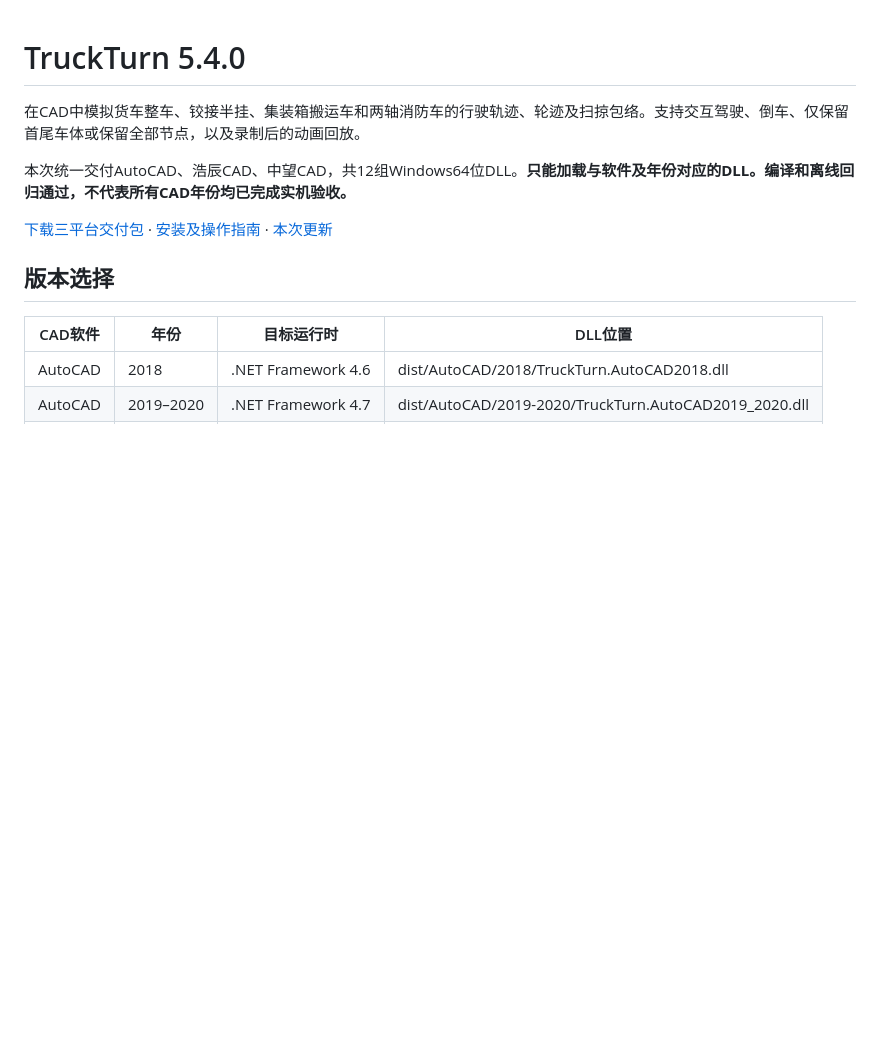
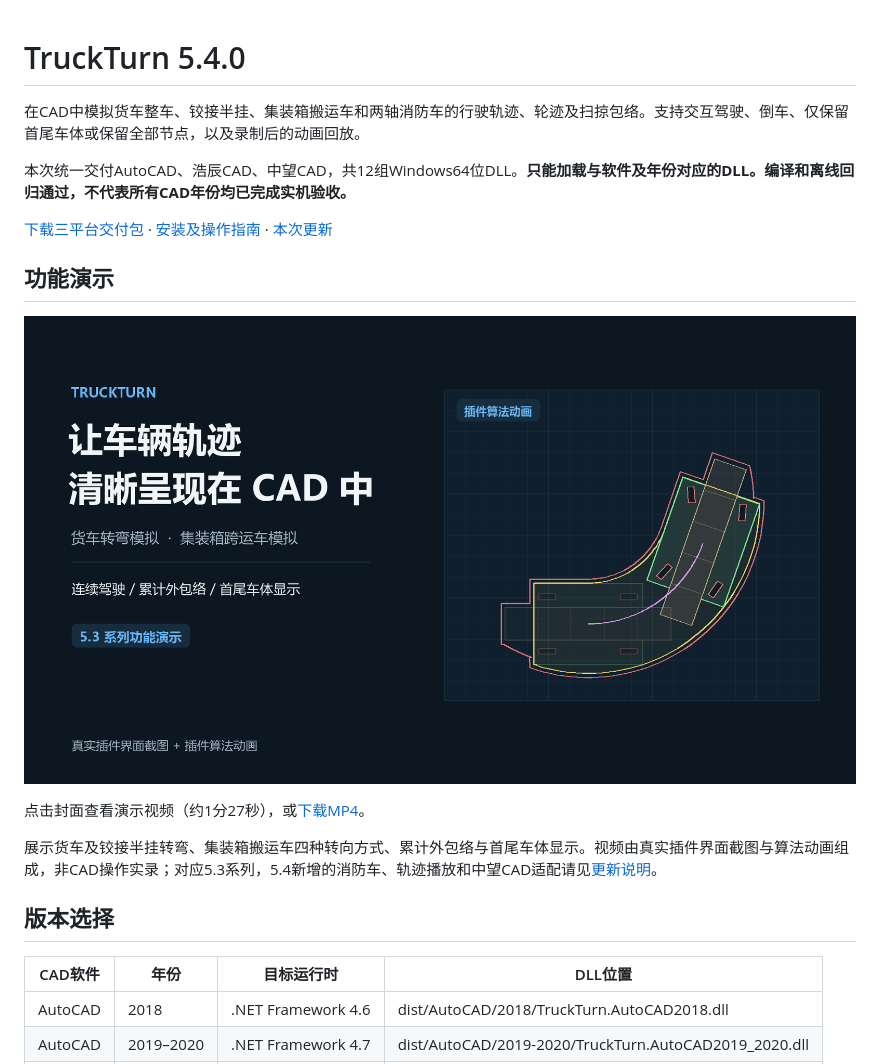
Before and after one commit to 179221886-png/TruckTurn-CAD, a Markdown page: README.md, the part around the change. GitHub-like rendering; pictures changed too: docs/media/truckturn-demo-v5.3-poster.png (added); blank space fills up the shorter version.

Commit message:
docs: add plugin demo video and clickable cover to README

```diff
--- a/README.md
+++ b/README.md
@@ -5,6 +5,14 @@
 本次统一交付AutoCAD、浩辰CAD、中望CAD，共12组Windows64位DLL。**只能加载与软件及年份对应的DLL。编译和离线回归通过，不代表所有CAD年份均已完成实机验收。**
 
 [下载三平台交付包](https://github.com/179221886-png/TruckTurn-CAD/releases/tag/v5.4.0) · [安装及操作指南](docs/TruckTurn_5.4_安装与使用指南.md) · [本次更新](RELEASE_NOTES.md)
+
+## 功能演示
+
+[![TruckTurn 功能演示：货车与集装箱搬运车轨迹模拟](docs/media/truckturn-demo-v5.3-poster.png)](https://github.com/179221886-png/TruckTurn-CAD/blob/main/docs/media/truckturn-demo-v5.3.mp4)
+
+点击封面查看演示视频（约1分27秒），或[下载MP4](https://raw.githubusercontent.com/179221886-png/TruckTurn-CAD/main/docs/media/truckturn-demo-v5.3.mp4)。
+
+展示货车及铰接半挂转弯、集装箱搬运车四种转向方式、累计外包络与首尾车体显示。视频由真实插件界面截图与算法动画组成，非CAD操作实录；对应5.3系列，5.4新增的消防车、轨迹播放和中望CAD适配请见[更新说明](RELEASE_NOTES.md)。
 
 ## 版本选择
 
```
Also changed, not shown: 1 other file.
